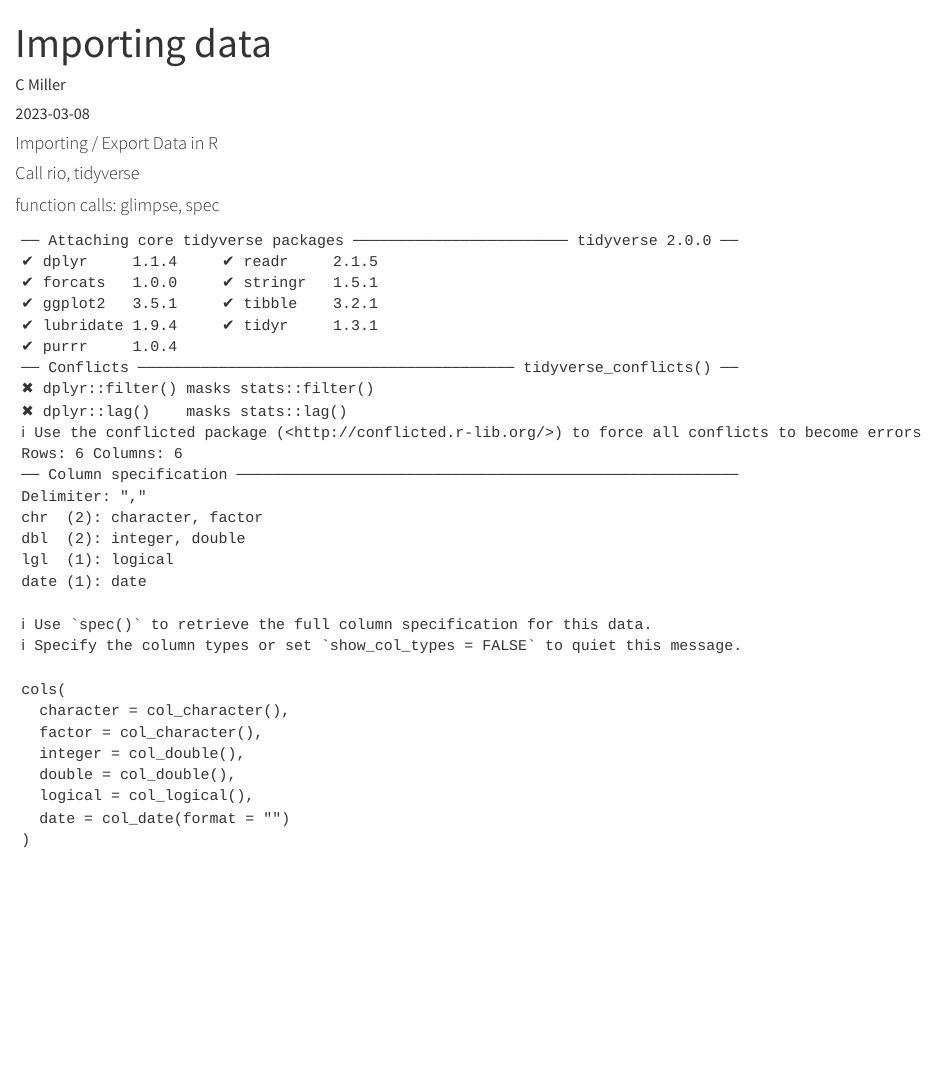
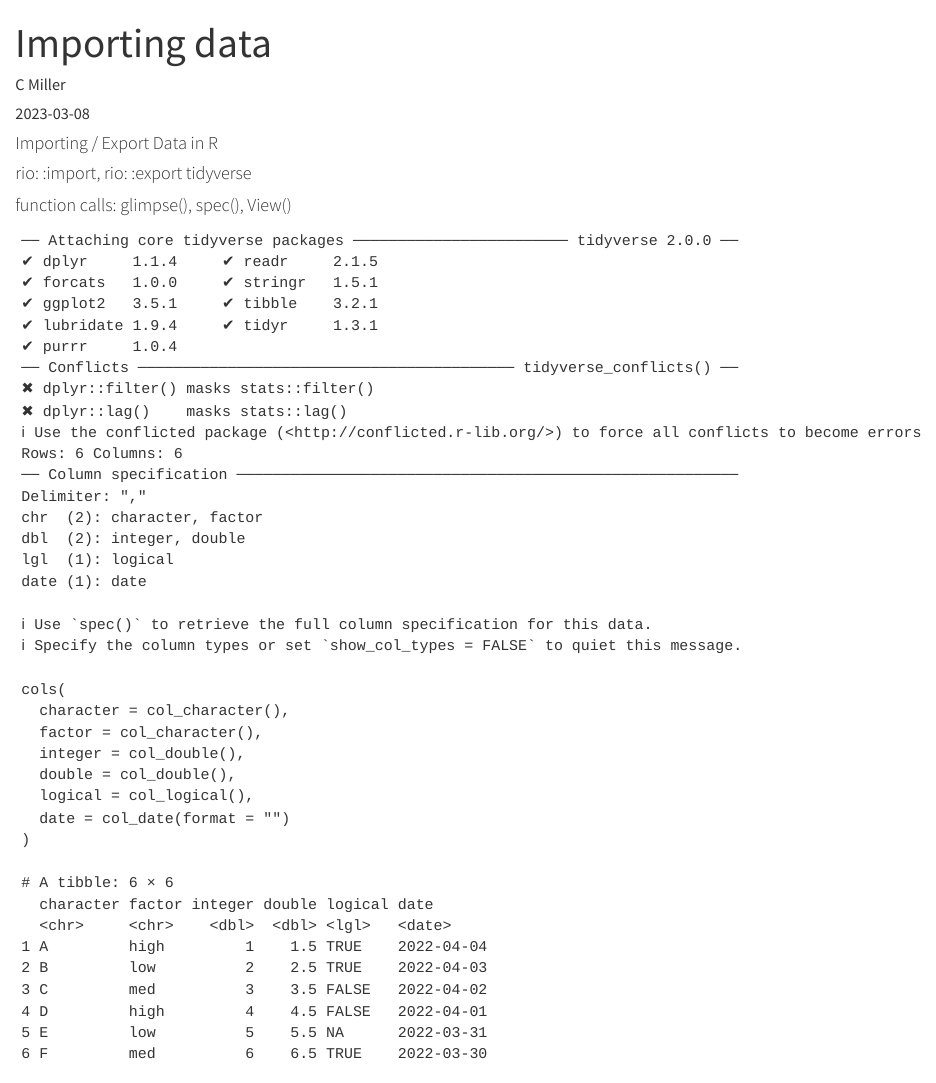
Before and after one commit to miller-c-r/cmiller_psych_data_R_premiere, a Quarto document (posts/cinquieme_semaine/importing_data_cinquieme_semaine.qmd): the page in a window 1100 px wide, from its top. Rendered offline with R 4.5, knitr and Pandoc in place of Quarto, with nearby package versions.

Commit message:
rio import then file specific coming soon

````diff
--- a/posts/cinquieme_semaine/importing_data_cinquieme_semaine.qmd
+++ b/posts/cinquieme_semaine/importing_data_cinquieme_semaine.qmd
@@ -8,9 +8,9 @@
 
 #### Importing / Export Data in R
 
-#### Call rio, tidyverse
+#### rio: :import, rio: :export tidyverse
 
-#### function calls: glimpse, spec
+#### function calls: glimpse(), spec(), View()
 
 ```{r, echo =FALSE}
 
@@ -22,10 +22,6 @@
 
 spec(demo)
 
-
+View(demo) # open up a data table in console pane
+print(demo) # print the first 10 rows
 ```
-
-```{python}
-
-
-```
````
